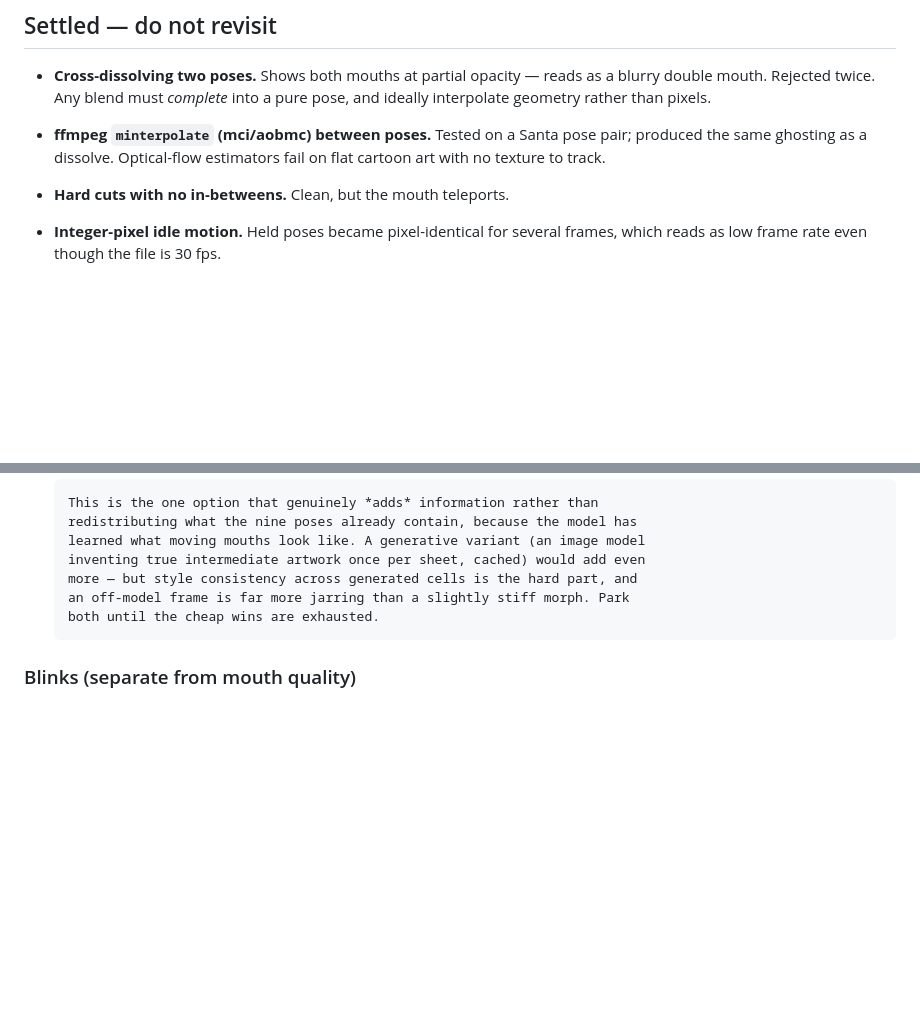
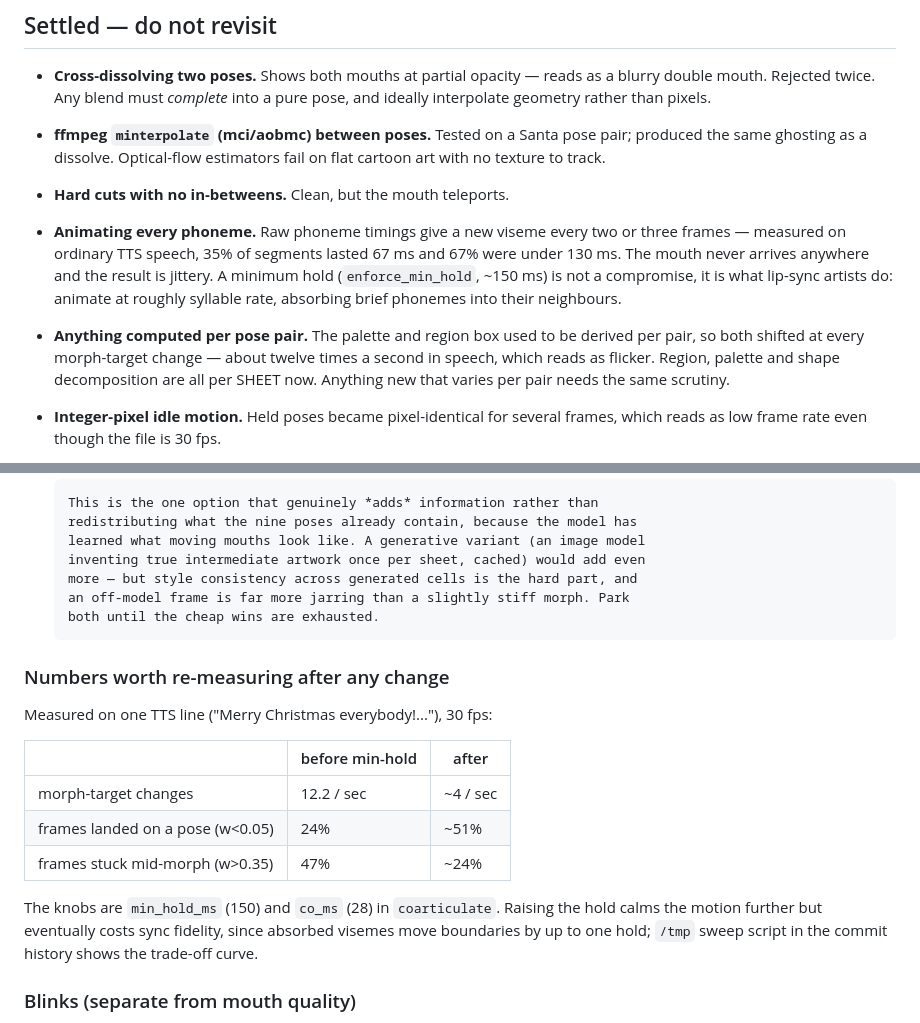
Before and after one commit to heffneil/faces-movie-maker, a Markdown page: IMPROVING-QUALITY.md, 2 parts joined by grey strips. GitHub-like rendering; blank space fills up the shorter version.

Commit message:
Record the jitter/landing findings and the measurements to re-check

```diff
--- a/IMPROVING-QUALITY.md
+++ b/IMPROVING-QUALITY.md
@@ -27,6 +27,19 @@ time. It slices a 3x3 sheet into 9 mouth poses and builds frames from them.
   pair; produced the same ghosting as a dissolve. Optical-flow estimators fail on
   flat cartoon art with no texture to track.
 - **Hard cuts with no in-betweens.** Clean, but the mouth teleports.
+- **Animating every phoneme.** Raw phoneme timings give a new viseme every two
+  or three frames — measured on ordinary TTS speech, 35% of segments lasted
+  67 ms and 67% were under 130 ms. The mouth never arrives anywhere and the
+  result is jittery. A minimum hold (`enforce_min_hold`, ~150 ms) is not a
+  compromise, it is what lip-sync artists do: animate at roughly syllable rate,
+  absorbing brief phonemes into their neighbours.
+
+- **Anything computed per pose pair.** The palette and region box used to be
+  derived per pair, so both shifted at every morph-target change — about twelve
+  times a second in speech, which reads as flicker. Region, palette and shape
+  decomposition are all per SHEET now. Anything new that varies per pair needs
+  the same scrutiny.
+
 - **Integer-pixel idle motion.** Held poses became pixel-identical for several
   frames, which reads as low frame rate even though the file is 30 fps.
 
@@ -106,6 +119,21 @@ hardware — see Resources below. All of it works within the fixed 9-pose sheet.
       an off-model frame is far more jarring than a slightly stiff morph. Park
       both until the cheap wins are exhausted.
 
+### Numbers worth re-measuring after any change
+
+Measured on one TTS line ("Merry Christmas everybody!..."), 30 fps:
+
+| | before min-hold | after |
+|---|---|---|
+| morph-target changes | 12.2 / sec | ~4 / sec |
+| frames landed on a pose (w<0.05) | 24% | ~51% |
+| frames stuck mid-morph (w>0.35) | 47% | ~24% |
+
+The knobs are `min_hold_ms` (150) and `co_ms` (28) in `coarticulate`. Raising
+the hold calms the motion further but eventually costs sync fidelity, since
+absorbed visemes move boundaries by up to one hold; `/tmp` sweep script in the
+commit history shows the trade-off curve.
+
 ### Blinks (separate from mouth quality)
 
 - [ ] **Timed blinks from the xtiming file.** Treat an EffectLayer whose labels
```
